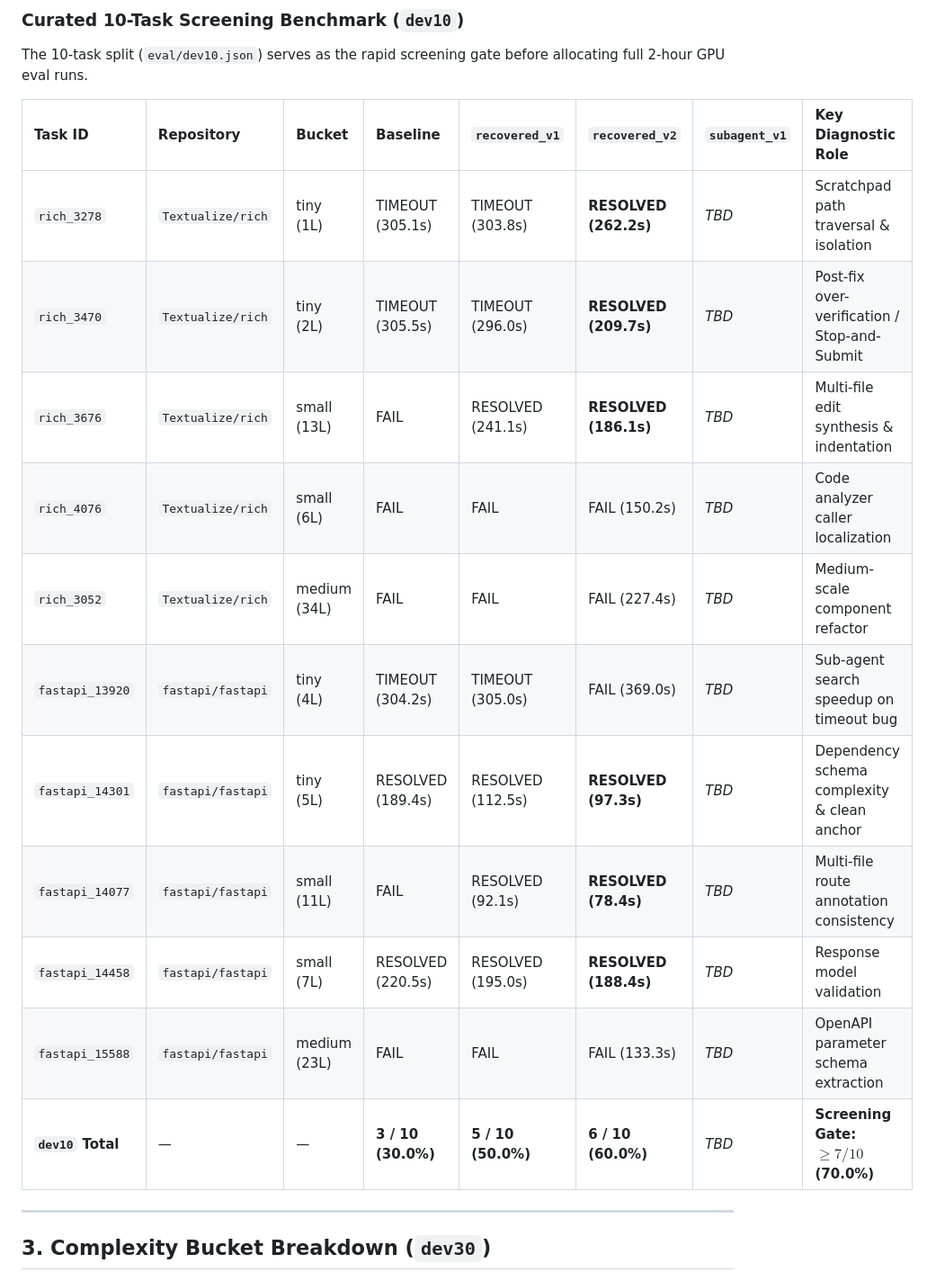
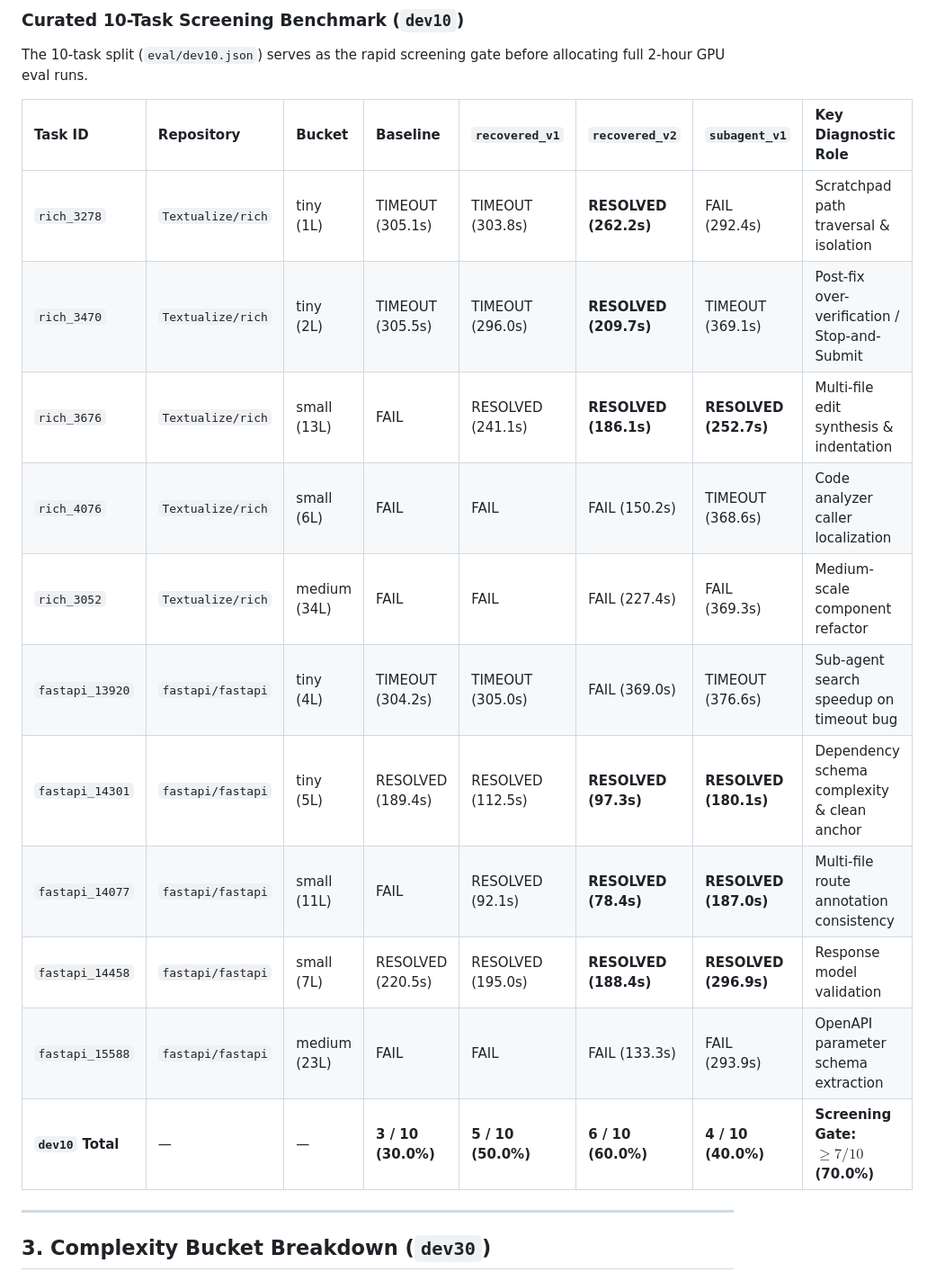
Before and after one commit to acquayefrank/graft, a Markdown page: paper/tables/architecture_ablation.md, the part around the change. Shown at 90% size. GitHub-like rendering.

Commit message:
feat(paper): populate architecture ablation table with empirical dev10 results

```diff
--- a/paper/tables/architecture_ablation.md
+++ b/paper/tables/architecture_ablation.md
@@ -43,17 +43,17 @@ The 10-task split (`eval/dev10.json`) serves as the rapid screening gate before
 
 | Task ID | Repository | Bucket | Baseline | `recovered_v1` | `recovered_v2` | `subagent_v1` | Key Diagnostic Role |
 | :--- | :--- | :--- | :--- | :--- | :--- | :--- | :--- |
-| `rich_3278` | `Textualize/rich` | tiny (1L) | TIMEOUT (305.1s) | TIMEOUT (303.8s) | **RESOLVED (262.2s)** | *TBD* | Scratchpad path traversal & isolation |
-| `rich_3470` | `Textualize/rich` | tiny (2L) | TIMEOUT (305.5s) | TIMEOUT (296.0s) | **RESOLVED (209.7s)** | *TBD* | Post-fix over-verification / Stop-and-Submit |
-| `rich_3676` | `Textualize/rich` | small (13L) | FAIL | RESOLVED (241.1s) | **RESOLVED (186.1s)** | *TBD* | Multi-file edit synthesis & indentation |
-| `rich_4076` | `Textualize/rich` | small (6L) | FAIL | FAIL | FAIL (150.2s) | *TBD* | Code analyzer caller localization |
-| `rich_3052` | `Textualize/rich` | medium (34L)| FAIL | FAIL | FAIL (227.4s) | *TBD* | Medium-scale component refactor |
-| `fastapi_13920` | `fastapi/fastapi` | tiny (4L) | TIMEOUT (304.2s) | TIMEOUT (305.0s) | FAIL (369.0s) | *TBD* | Sub-agent search speedup on timeout bug |
-| `fastapi_14301` | `fastapi/fastapi` | tiny (5L) | RESOLVED (189.4s)| RESOLVED (112.5s) | **RESOLVED (97.3s)** | *TBD* | Dependency schema complexity & clean anchor |
-| `fastapi_14077` | `fastapi/fastapi` | small (11L) | FAIL | RESOLVED (92.1s) | **RESOLVED (78.4s)** | *TBD* | Multi-file route annotation consistency |
-| `fastapi_14458` | `fastapi/fastapi` | small (7L) | RESOLVED (220.5s)| RESOLVED (195.0s) | **RESOLVED (188.4s)** | *TBD* | Response model validation |
-| `fastapi_15588` | `fastapi/fastapi` | medium (23L)| FAIL | FAIL | FAIL (133.3s) | *TBD* | OpenAPI parameter schema extraction |
-| **`dev10` Total** | — | — | **3 / 10 (30.0%)**| **5 / 10 (50.0%)** | **6 / 10 (60.0%)** | *TBD* | **Screening Gate: $\ge 7/10$ (70.0%)** |
+| `rich_3278` | `Textualize/rich` | tiny (1L) | TIMEOUT (305.1s) | TIMEOUT (303.8s) | **RESOLVED (262.2s)** | FAIL (292.4s) | Scratchpad path traversal & isolation |
+| `rich_3470` | `Textualize/rich` | tiny (2L) | TIMEOUT (305.5s) | TIMEOUT (296.0s) | **RESOLVED (209.7s)** | TIMEOUT (369.1s) | Post-fix over-verification / Stop-and-Submit |
+| `rich_3676` | `Textualize/rich` | small (13L) | FAIL | RESOLVED (241.1s) | **RESOLVED (186.1s)** | **RESOLVED (252.7s)** | Multi-file edit synthesis & indentation |
+| `rich_4076` | `Textualize/rich` | small (6L) | FAIL | FAIL | FAIL (150.2s) | TIMEOUT (368.6s) | Code analyzer caller localization |
+| `rich_3052` | `Textualize/rich` | medium (34L)| FAIL | FAIL | FAIL (227.4s) | FAIL (369.3s) | Medium-scale component refactor |
+| `fastapi_13920` | `fastapi/fastapi` | tiny (4L) | TIMEOUT (304.2s) | TIMEOUT (305.0s) | FAIL (369.0s) | TIMEOUT (376.6s) | Sub-agent search speedup on timeout bug |
+| `fastapi_14301` | `fastapi/fastapi` | tiny (5L) | RESOLVED (189.4s)| RESOLVED (112.5s) | **RESOLVED (97.3s)** | **RESOLVED (180.1s)** | Dependency schema complexity & clean anchor |
+| `fastapi_14077` | `fastapi/fastapi` | small (11L) | FAIL | RESOLVED (92.1s) | **RESOLVED (78.4s)** | **RESOLVED (187.0s)** | Multi-file route annotation consistency |
+| `fastapi_14458` | `fastapi/fastapi` | small (7L) | RESOLVED (220.5s)| RESOLVED (195.0s) | **RESOLVED (188.4s)** | **RESOLVED (296.9s)** | Response model validation |
+| `fastapi_15588` | `fastapi/fastapi` | medium (23L)| FAIL | FAIL | FAIL (133.3s) | FAIL (293.9s) | OpenAPI parameter schema extraction |
+| **`dev10` Total** | — | — | **3 / 10 (30.0%)**| **5 / 10 (50.0%)** | **6 / 10 (60.0%)** | **4 / 10 (40.0%)** | **Screening Gate: $\ge 7/10$ (70.0%)** |
 
 ---
 
```
